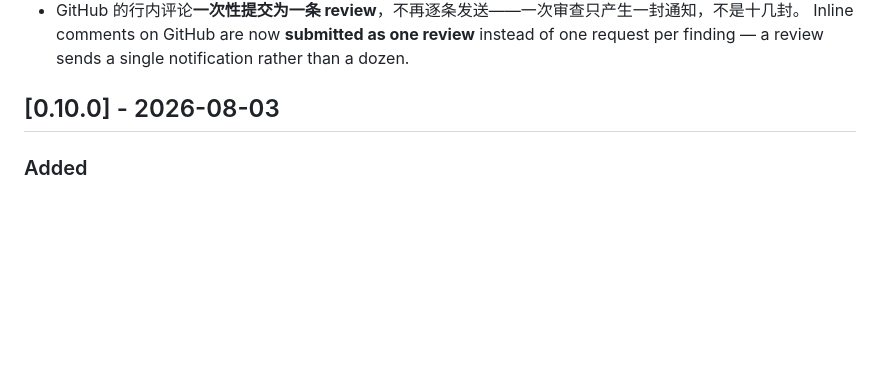
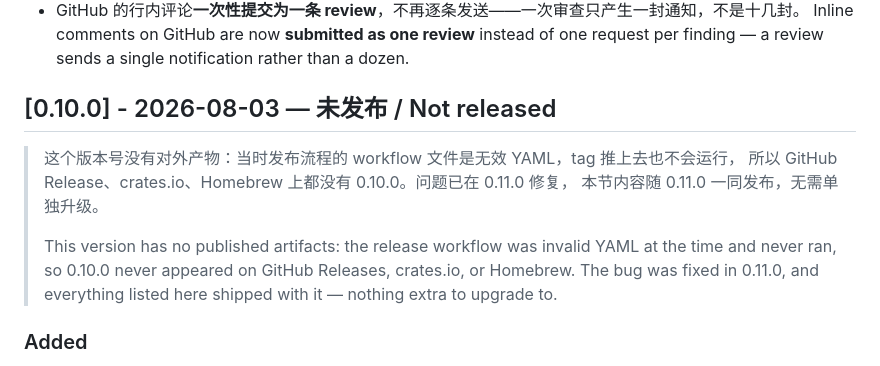
Before and after one commit to dengmengmian/ReviewGate, a Markdown page: CHANGELOG.md, the part around the change. Drawn GitHub-style; blank space fills up the shorter version.

Commit message:
docs(changelog): 标注 0.10.0 从未发布

```diff
--- a/CHANGELOG.md
+++ b/CHANGELOG.md
@@ -67,7 +67,15 @@ Changes are listed in Chinese first, then English.
 - GitHub 的行内评论**一次性提交为一条 review**，不再逐条发送——一次审查只产生一封通知，不是十几封。
   Inline comments on GitHub are now **submitted as one review** instead of one request per finding — a review sends a single notification rather than a dozen.
 
-## [0.10.0] - 2026-08-03
+## [0.10.0] - 2026-08-03 — 未发布 / Not released
+
+> 这个版本号没有对外产物：当时发布流程的 workflow 文件是无效 YAML，tag 推上去也不会运行，
+> 所以 GitHub Release、crates.io、Homebrew 上都没有 0.10.0。问题已在 0.11.0 修复，
+> 本节内容随 0.11.0 一同发布，无需单独升级。
+>
+> This version has no published artifacts: the release workflow was invalid YAML at the time and
+> never ran, so 0.10.0 never appeared on GitHub Releases, crates.io, or Homebrew. The bug was fixed in
+> 0.11.0, and everything listed here shipped with it — nothing extra to upgrade to.
 
 ### Added
 - 新增 **Issue 分诊**（`reviewgate issue …`）：帮维护者过一遍提上来的 Issue——分类（缺陷/需求/文档/提问/安全/广告，中英文都认）、查重（全文检索 + 错误签名 + 语义向量）、可选的代码验证（拉本地仓库把报错对到源码行、展开所在函数、找该文件的历史修复），最后写成一条按类型措辞的回复。安全报告不会被要求"贴日志、升级重试"，文档诉求不会被问"复现步骤"。支持 GitHub / GitLab / Gitee / AtomGit。
```
